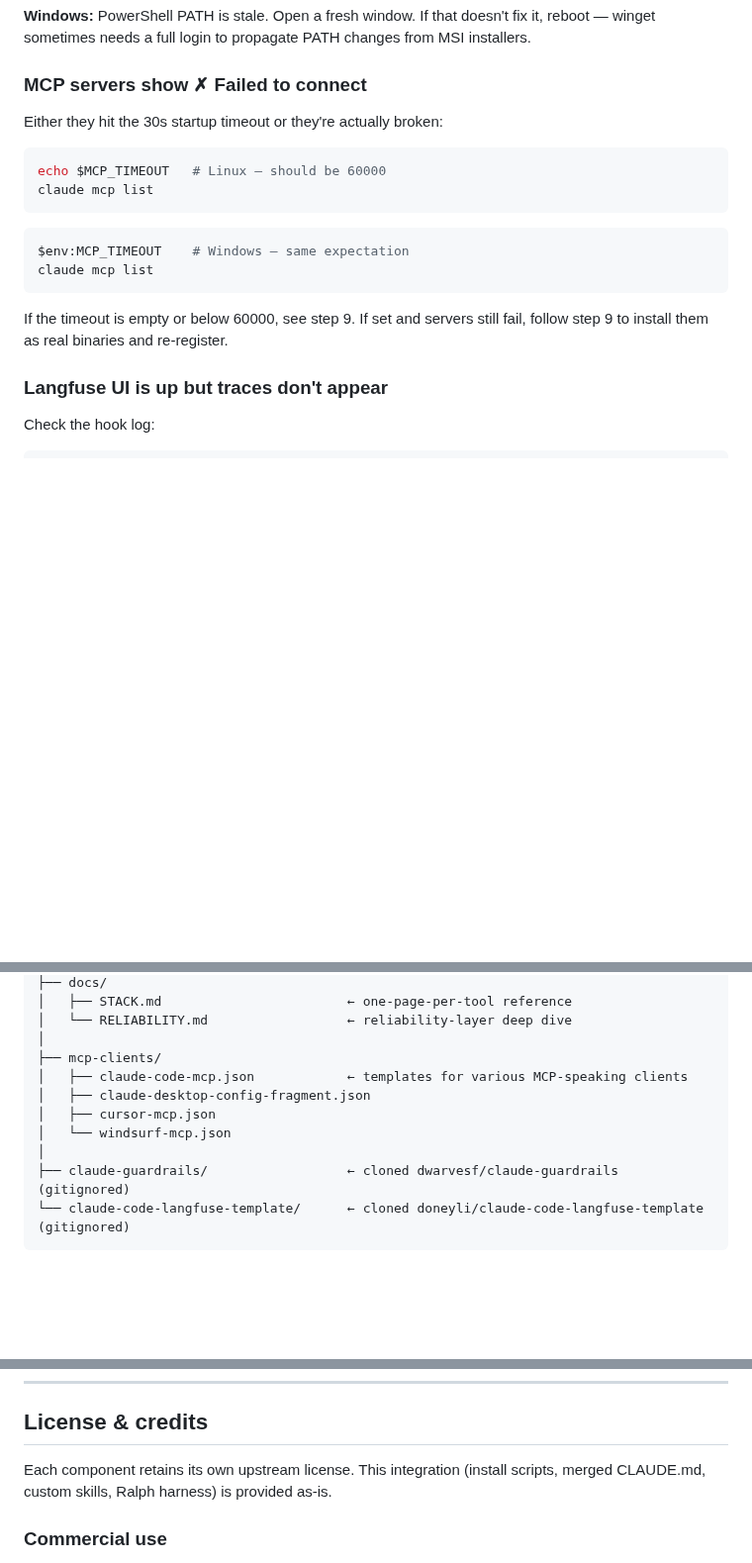
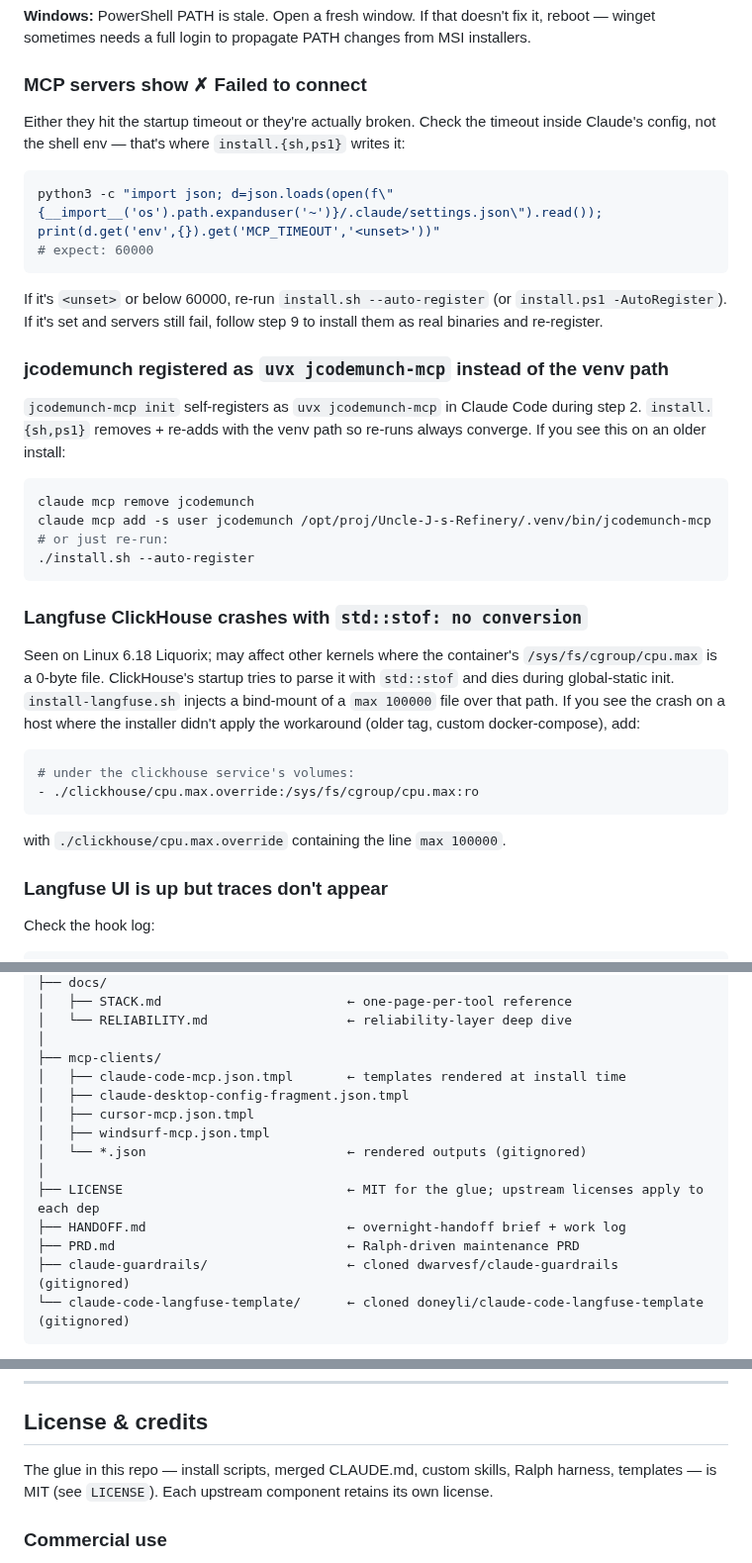
Before and after one commit to williamblair333/Uncle-J-s-Refinery, a Markdown page: README.md, 3 parts joined by grey strips. Shown at 99% size. Rendered like a GitHub page; blank space fills up the shorter version.

````diff
--- a/README.md
+++ b/README.md
@@ -420,21 +425,47 @@ propagate PATH changes from MSI installers.
 
 ### MCP servers show ✗ Failed to connect
 
-Either they hit the 30s startup timeout or they're actually broken:
+Either they hit the startup timeout or they're actually broken. Check
+the timeout inside Claude's config, not the shell env — that's where
+`install.{sh,ps1}` writes it:
 
 ```bash
-echo $MCP_TIMEOUT   # Linux — should be 60000
-claude mcp list
+python3 -c "import json; d=json.loads(open(f\"{__import__('os').path.expanduser('~')}/.claude/settings.json\").read()); print(d.get('env',{}).get('MCP_TIMEOUT','<unset>'))"
+# expect: 60000
 ```
 
-```powershell
-$env:MCP_TIMEOUT    # Windows — same expectation
-claude mcp list
+If it's `<unset>` or below 60000, re-run `install.sh --auto-register`
+(or `install.ps1 -AutoRegister`). If it's set and servers still fail,
+follow step 9 to install them as real binaries and re-register.
+
+### jcodemunch registered as `uvx jcodemunch-mcp` instead of the venv path
+
+`jcodemunch-mcp init` self-registers as `uvx jcodemunch-mcp` in Claude
+Code during step 2. `install.{sh,ps1}` removes + re-adds with the venv
+path so re-runs always converge. If you see this on an older install:
+
+```bash
+claude mcp remove jcodemunch
+claude mcp add -s user jcodemunch /opt/proj/Uncle-J-s-Refinery/.venv/bin/jcodemunch-mcp
+# or just re-run:
+./install.sh --auto-register
 ```
 
-If the timeout is empty or below 60000, see step 9. If set and servers
-still fail, follow step 9 to install them as real binaries and
-re-register.
+### Langfuse ClickHouse crashes with `std::stof: no conversion`
+
+Seen on Linux 6.18 Liquorix; may affect other kernels where the
+container's `/sys/fs/cgroup/cpu.max` is a 0-byte file. ClickHouse's
+startup tries to parse it with `std::stof` and dies during global-static
+init. `install-langfuse.sh` injects a bind-mount of a `max 100000` file
+over that path. If you see the crash on a host where the installer
+didn't apply the workaround (older tag, custom docker-compose), add:
+
+```yaml
+# under the clickhouse service's volumes:
+- ./clickhouse/cpu.max.override:/sys/fs/cgroup/cpu.max:ro
+```
+
+with `./clickhouse/cpu.max.override` containing the line `max 100000`.
 
 ### Langfuse UI is up but traces don't appear
 
@@ -592,11 +623,15 @@ _stack_setup/
 │   └── RELIABILITY.md                  ← reliability-layer deep dive
 │
 ├── mcp-clients/
-│   ├── claude-code-mcp.json            ← templates for various MCP-speaking clients
-│   ├── claude-desktop-config-fragment.json
-│   ├── cursor-mcp.json
-│   └── windsurf-mcp.json
+│   ├── claude-code-mcp.json.tmpl       ← templates rendered at install time
+│   ├── claude-desktop-config-fragment.json.tmpl
+│   ├── cursor-mcp.json.tmpl
+│   ├── windsurf-mcp.json.tmpl
+│   └── *.json                          ← rendered outputs (gitignored)
 │
+├── LICENSE                             ← MIT for the glue; upstream licenses apply to each dep
+├── HANDOFF.md                          ← overnight-handoff brief + work log
+├── PRD.md                              ← Ralph-driven maintenance PRD
 ├── claude-guardrails/                  ← cloned dwarvesf/claude-guardrails (gitignored)
 └── claude-code-langfuse-template/      ← cloned doneyli/claude-code-langfuse-template (gitignored)
 ```
@@ -692,9 +727,9 @@ and adjust paths (`$env:USERPROFILE\.claude` etc.).
 
 ## License & credits
 
-Each component retains its own upstream license. This integration
-(install scripts, merged CLAUDE.md, custom skills, Ralph harness) is
-provided as-is.
+The glue in this repo — install scripts, merged CLAUDE.md, custom skills,
+Ralph harness, templates — is MIT (see `LICENSE`). Each upstream
+component retains its own license.
 
 ### Commercial use
 
````
Also changed, not shown: other parts of README.md (+21 -16 lines), PRD.md (added, +142 -0 lines).
